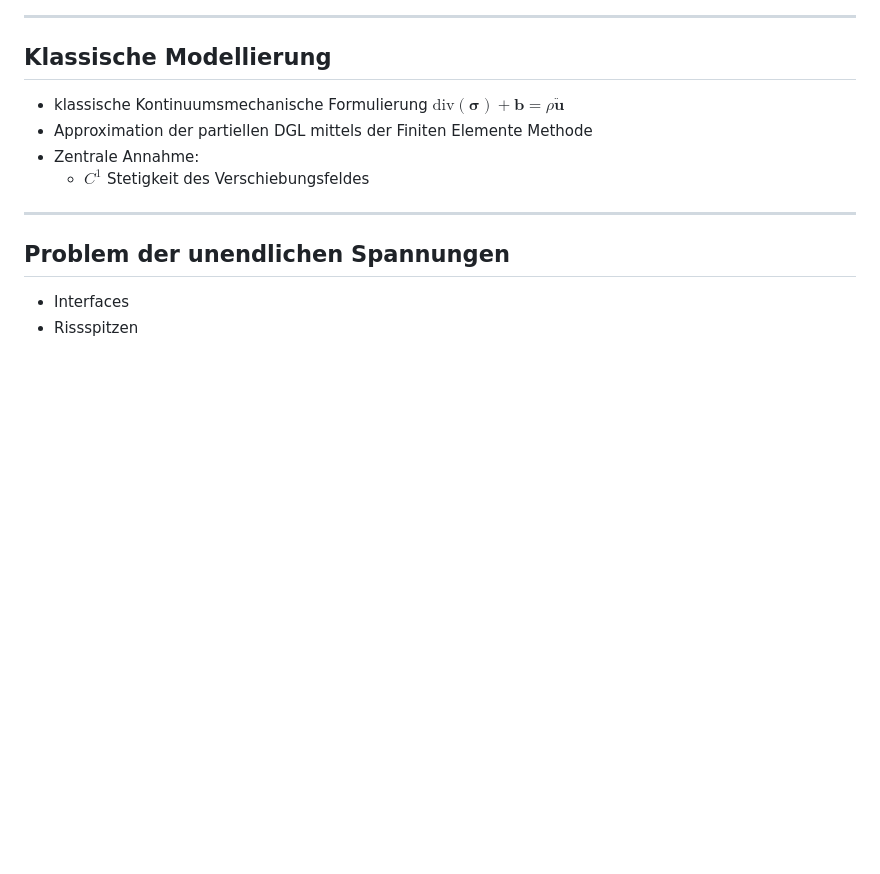
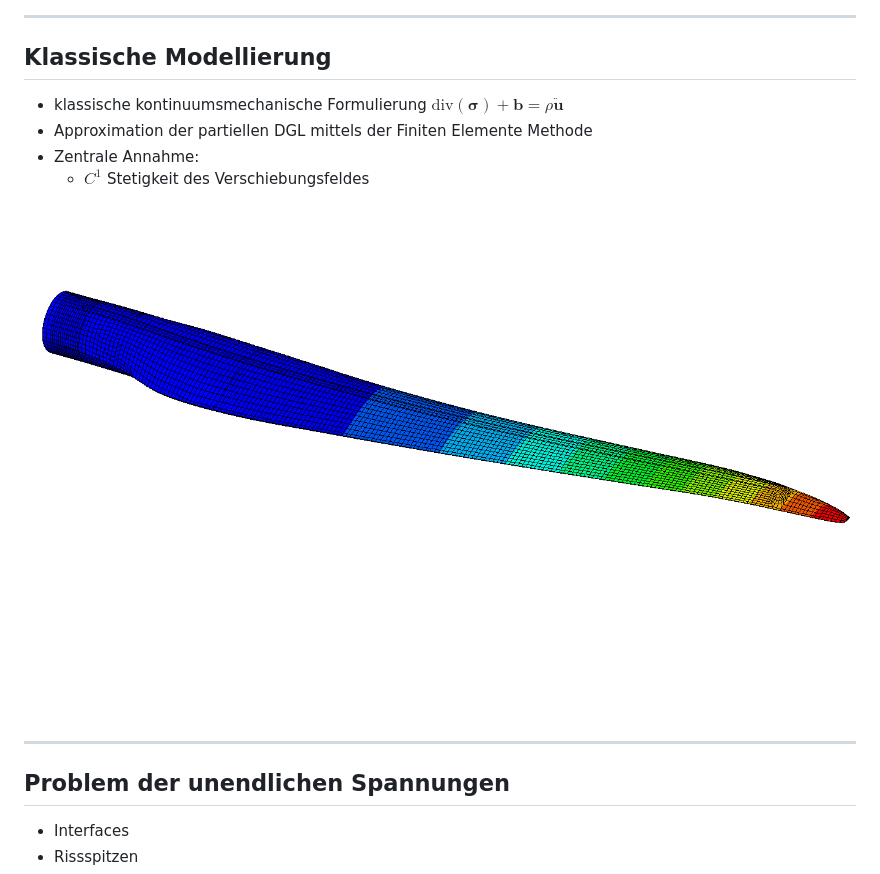
Before and after one commit to PeriHub/Presentations, a Markdown page: Antrittsvorlesung/PITCHME.md, the part around the change. Drawn GitHub-style; pictures changed too: Antrittsvorlesung/assets/EF1.png (added); blank space fills up the shorter version.

Commit message:
fem beispiel

```diff
--- a/Antrittsvorlesung/PITCHME.md
+++ b/Antrittsvorlesung/PITCHME.md
@@ -85,10 +85,13 @@ Antrittsvorlesung Hochschule Magdeburg-Stendal HS 2, 08.10.2024, Magdeburg
 
 ---
 ## Klassische Modellierung
-- klassische Kontinuumsmechanische Formulierung $\text{div}(\boldsymbol{\sigma})+\textbf{b} =\rho\ddot{\textbf{u}}$
+- klassische kontinuumsmechanische Formulierung $\text{div}(\boldsymbol{\sigma})+\textbf{b} =\rho\ddot{\textbf{u}}$
 - Approximation der partiellen DGL mittels der Finiten Elemente Methode
 - Zentrale Annahme:
   - $C^1$ Stetigkeit des Verschiebungsfeldes
+
+
+![bg right 80%](assets/EF1.png)
 
 ---
 
```
